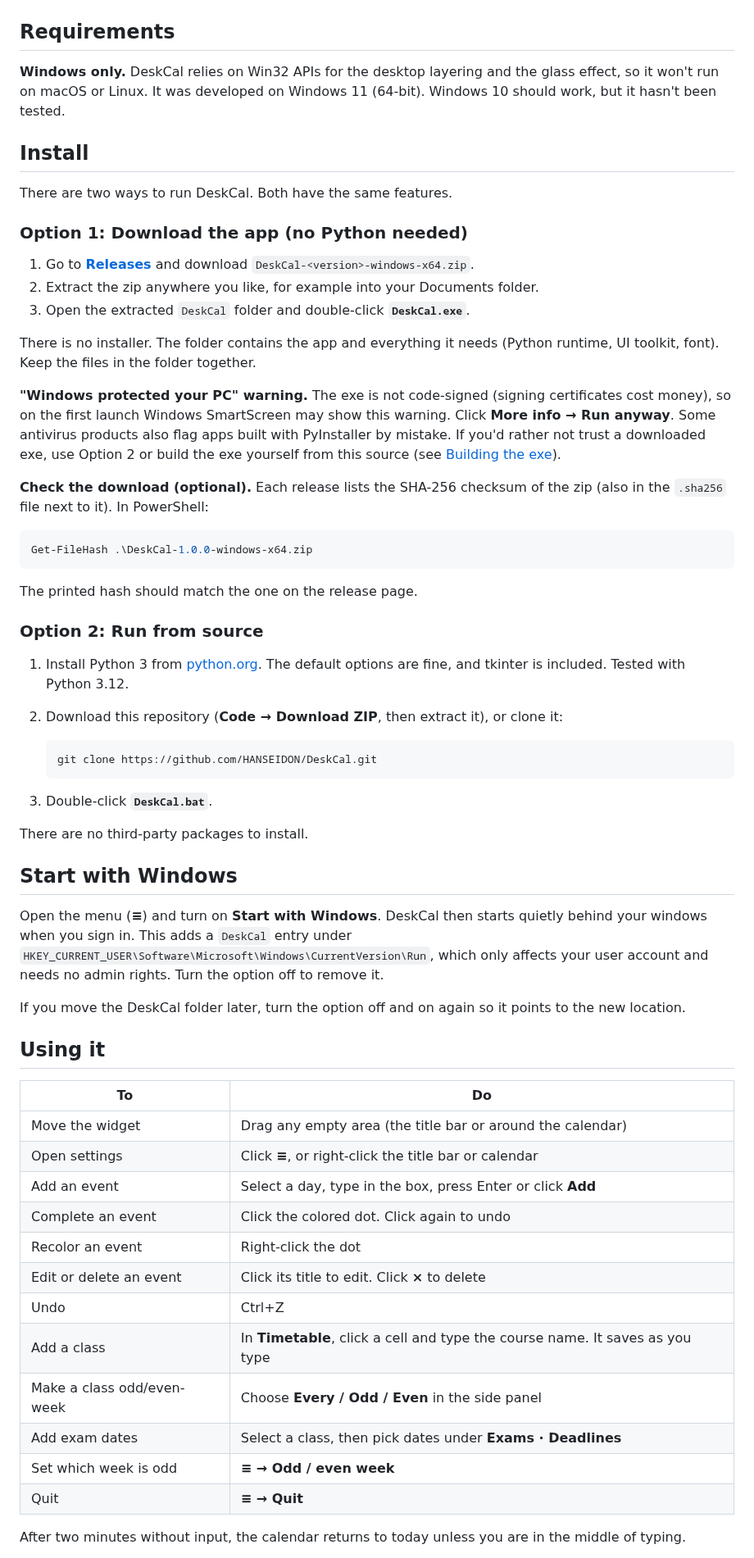
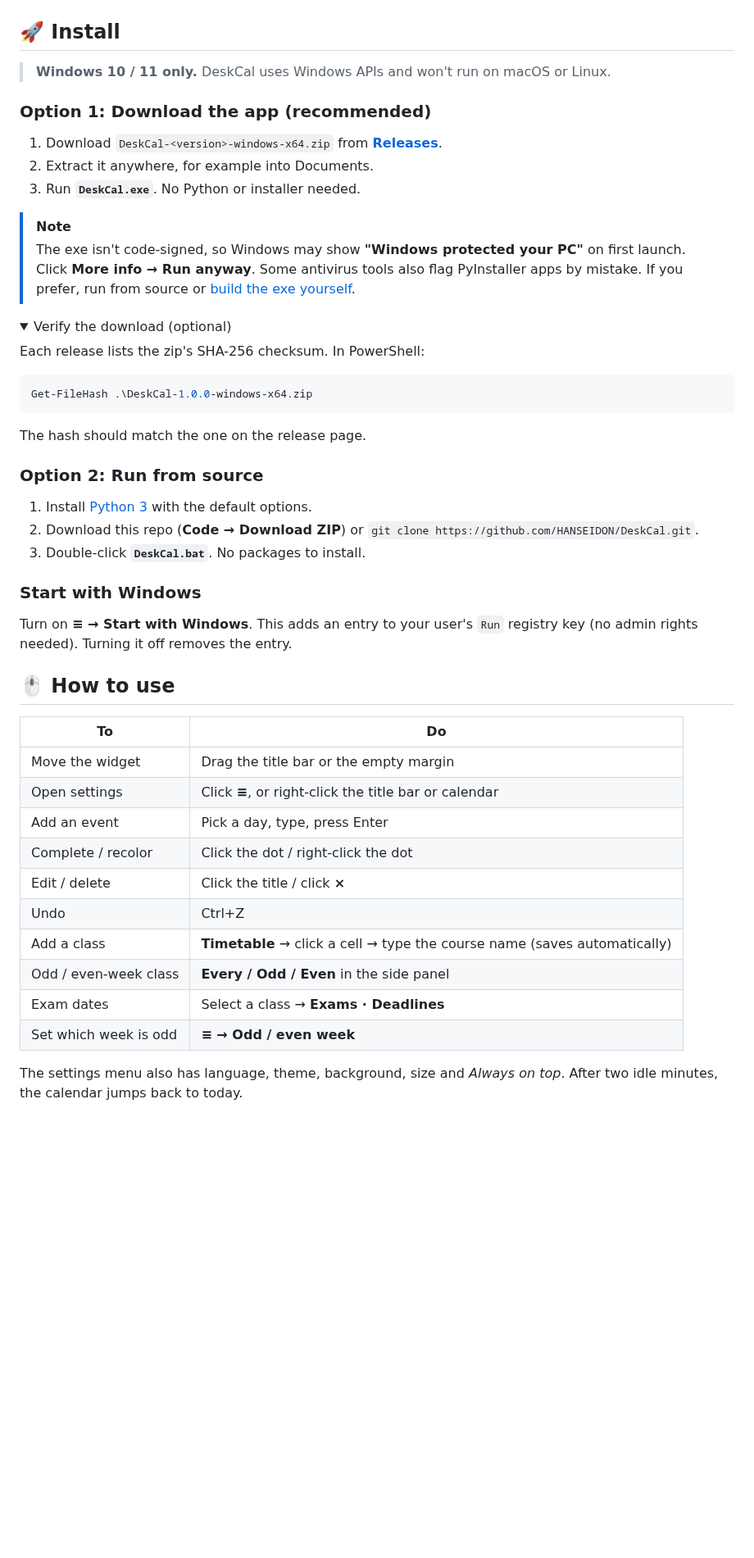
Before and after one commit to HANSEIDON/DeskCal, a Markdown page: README.md, the part around one of its changes. Shown at 82% size. GitHub-like rendering; folded sections open; blank space fills up the shorter version.

Commit message:
Make README easier to scan
Centered header with icon, badges and a download link; shorter feature list; optional details collapsed.

````diff
--- a/README.md
+++ b/README.md
@@ -45,81 +37,59 @@ use it too, since the period times are configurable.
 | --- | --- |
 | ![Calendar view, light theme](docs/calendar-light.png) | ![Timetable in Chinese, light theme](docs/timetable-light-zh.png) |
 
-## Requirements
+## 🚀 Install
 
-**Windows only.** DeskCal relies on Win32 APIs for the desktop layering and the glass
-effect, so it won't run on macOS or Linux. It was developed on Windows 11 (64-bit).
-Windows 10 should work, but it hasn't been tested.
+> **Windows 10 / 11 only.** DeskCal uses Windows APIs and won't run on macOS or Linux.
 
-## Install
+### Option 1: Download the app (recommended)
 
-There are two ways to run DeskCal. Both have the same features.
+1. Download `DeskCal-<version>-windows-x64.zip` from [**Releases**](https://github.com/HANSEIDON/DeskCal/releases/latest).
+2. Extract it anywhere, for example into Documents.
+3. Run **`DeskCal.exe`**. No Python or installer needed.
 
-### Option 1: Download the app (no Python needed)
+> [!NOTE]
+> The exe isn't code-signed, so Windows may show **"Windows protected your PC"** on first
+> launch. Click **More info → Run anyway**. Some antivirus tools also flag PyInstaller apps
+> by mistake. If you prefer, run from source or [build the exe yourself](#building-the-exe).
 
-1. Go to [**Releases**](../../releases/latest) and download `DeskCal-<version>-windows-x64.zip`.
-2. Extract the zip anywhere you like, for example into your Documents folder.
-3. Open the extracted `DeskCal` folder and double-click **`DeskCal.exe`**.
+<details>
+<summary>Verify the download (optional)</summary>
 
-There is no installer. The folder contains the app and everything it needs (Python
-runtime, UI toolkit, font). Keep the files in the folder together.
-
-**"Windows protected your PC" warning.** The exe is not code-signed (signing certificates
-cost money), so on the first launch Windows SmartScreen may show this warning. Click
-**More info → Run anyway**. Some antivirus products also flag apps built with PyInstaller
-by mistake. If you'd rather not trust a downloaded exe, use Option 2 or build the exe
-yourself from this source (see [Building the exe](#building-the-exe)).
-
-**Check the download (optional).** Each release lists the SHA-256 checksum of the zip
-(also in the `.sha256` file next to it). In PowerShell:
+Each release lists the zip's SHA-256 checksum. In PowerShell:
 
 ```powershell
 Get-FileHash .\DeskCal-1.0.0-windows-x64.zip
 ```
 
-The printed hash should match the one on the release page.
+The hash should match the one on the release page.
+</details>
 
 ### Option 2: Run from source
 
-1. Install Python 3 from [python.org](https://www.python.org/downloads/windows/). The
-   default options are fine, and tkinter is included. Tested with Python 3.12.
-2. Download this repository (**Code → Download ZIP**, then extract it), or clone it:
+1. Install [Python 3](https://www.python.org/downloads/windows/) with the default options.
+2. Download this repo (**Code → Download ZIP**) or `git clone https://github.com/HANSEIDON/DeskCal.git`.
+3. Double-click **`DeskCal.bat`**. No packages to install.
 
-   ```bash
-   git clone https://github.com/HANSEIDON/DeskCal.git
-   ```
+### Start with Windows
 
-3. Double-click **`DeskCal.bat`**.
+Turn on **≡ → Start with Windows**. This adds an entry to your user's `Run` registry key
+(no admin rights needed). Turning it off removes the entry.
 
-There are no third-party packages to install.
-
-## Start with Windows
-
-Open the menu (**≡**) and turn on **Start with Windows**. DeskCal then starts quietly behind
-your windows when you sign in. This adds a `DeskCal` entry under
-`HKEY_CURRENT_USER\Software\Microsoft\Windows\CurrentVersion\Run`, which only affects your
-user account and needs no admin rights. Turn the option off to remove it.
-
-If you move the DeskCal folder later, turn the option off and on again so it points to the
-new location.
-
-## Using it
+## 🖱️ How to use
 
 | To | Do |
 | --- | --- |
-| Move the widget | Drag any empty area (the title bar or around the calendar) |
+| Move the widget | Drag the title bar or the empty margin |
 | Open settings | Click **≡**, or right-click the title bar or calendar |
-| Add an event | Select a day, type in the box, press Enter or click **Add** |
-| Complete an event | Click the colored dot. Click again to undo |
-| Recolor an event | Right-click the dot |
-| Edit or delete an event | Click its title to edit. Click **×** to delete |
+| Add an event | Pick a day, type, press Enter |
+| Complete / recolor | Click the dot / right-click the dot |
+| Edit / delete | Click the title / click **×** |
 | Undo | Ctrl+Z |
-| Add a class | In **Timetable**, click a cell and type the course name. It saves as you type |
-| Make a class odd/even-week | Choose **Every / Odd / Even** in the side panel |
-| Add exam dates | Select a class, then pick dates under **Exams · Deadlines** |
+| Add a class | **Timetable** → click a cell → type the course name (saves automatically) |
+| Odd / even-week class | **Every / Odd / Even** in the side panel |
+| Exam dates | Select a class → **Exams · Deadlines** |
 | Set which week is odd | **≡ → Odd / even week** |
-| Quit | **≡ → Quit** |
 
-After two minutes without input, the calendar returns to today unless you are in the
-middle of typing.
+The settings menu also has language, theme, background, size and *Always on top*. After two
+idle minutes, the calendar jumps back to today.
 
````
Also changed, not shown: other parts of README.md (+52 -84 lines), docs/icon.png (added).
